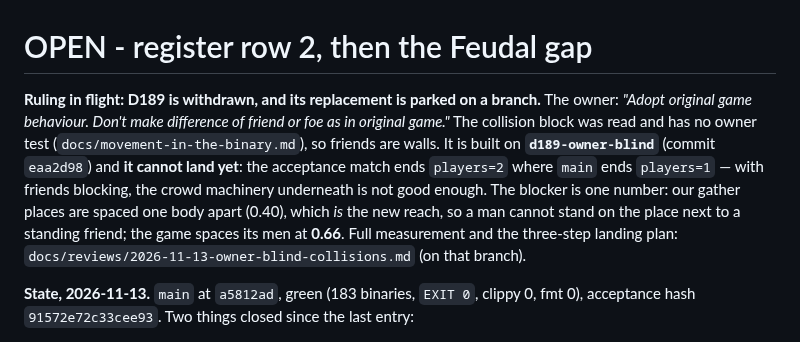
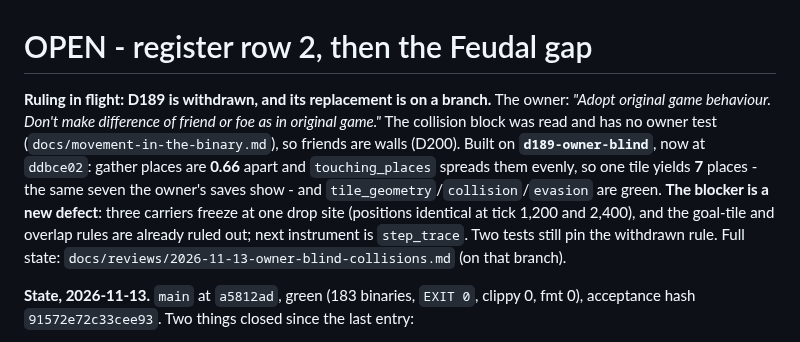
Before and after one commit to Rodelero1/ruage, a Markdown page: docs/next-step.md, the part around the change. Drawn GitHub-style.

Commit message:
next step: the places are the game's own number now; three carriers frozen at a drop site is the blocker

```diff
--- a/docs/next-step.md
+++ b/docs/next-step.md
@@ -1,12 +1,12 @@
 # OPEN - register row 2, then the Feudal gap
 
-**Ruling in flight: D189 is withdrawn, and its replacement is parked on a branch.** The owner: *"Adopt original game
-behaviour. Don't make difference of friend or foe as in original game."* The collision block was read and has no owner
-test (`docs/movement-in-the-binary.md`), so friends are walls. It is built on **`d189-owner-blind`** (commit `eaa2d98`) and
-**it cannot land yet**: the acceptance match ends `players=2` where `main` ends `players=1` — with friends blocking, the
-crowd machinery underneath is not good enough. The blocker is one number: our gather places are spaced one body apart
-(0.40), which *is* the new reach, so a man cannot stand on the place next to a standing friend; the game spaces its men at
-**0.66**. Full measurement and the three-step landing plan:
+**Ruling in flight: D189 is withdrawn, and its replacement is on a branch.** The owner: *"Adopt original game behaviour.
+Don't make difference of friend or foe as in original game."* The collision block was read and has no owner test
+(`docs/movement-in-the-binary.md`), so friends are walls (D200). Built on **`d189-owner-blind`**, now at `ddbce02`:
+gather places are **0.66** apart and `touching_places` spreads them evenly, so one tile yields **7** places - the same seven
+the owner's saves show - and `tile_geometry`/`collision`/`evasion` are green. **The blocker is a new defect**: three carriers
+freeze at one drop site (positions identical at tick 1,200 and 2,400), and the goal-tile and overlap rules are already ruled
+out; next instrument is `step_trace`. Two tests still pin the withdrawn rule. Full state:
 `docs/reviews/2026-11-13-owner-blind-collisions.md` (on that branch).
 
 **State, 2026-11-13.** `main` at `a5812ad`, green (183 binaries, `EXIT 0`, clippy 0, fmt 0), acceptance hash
```
